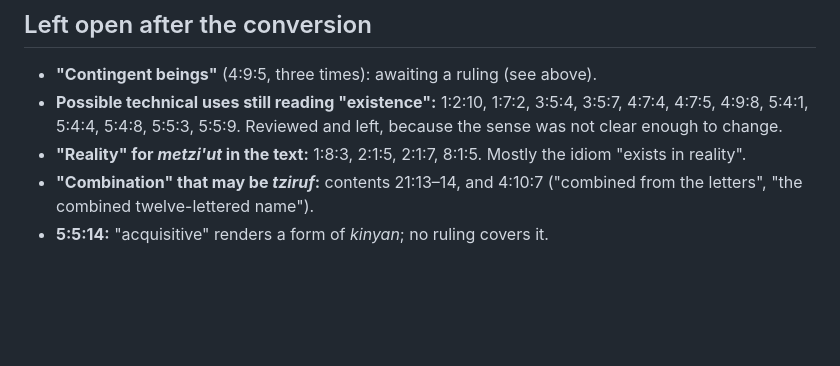
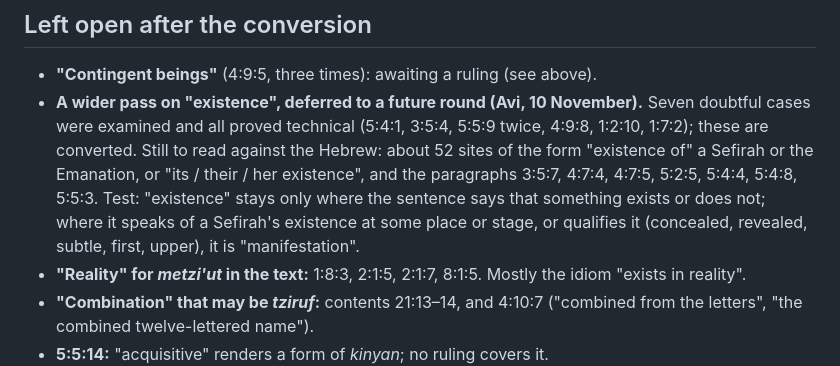
Before and after one commit to AviCraimer/Pardes_Rimmonim_Reader, a Markdown page: Terminology_Update_Plan.md, the part around the change. Drawn GitHub-style; blank space fills up the shorter version.

Commit message:
Plan: record the deferred wider pass on "existence"
Co-Authored-By: Claude Fable 5.2 <noreply@anthropic.com>
Claude-Session: https://claude.ai/code/session_01LGUCBniNa3vTKQQSgrKS1N

```diff
--- a/Terminology_Update_Plan.md
+++ b/Terminology_Update_Plan.md
@@ -43,7 +43,7 @@ Neither blocks the conversion. Both are small.
 ## Left open after the conversion
 
 - **"Contingent beings"** (4:9:5, three times): awaiting a ruling (see above).
-- **Possible technical uses still reading "existence":** 1:2:10, 1:7:2, 3:5:4, 3:5:7, 4:7:4, 4:7:5, 4:9:8, 5:4:1, 5:4:4, 5:4:8, 5:5:3, 5:5:9. Reviewed and left, because the sense was not clear enough to change.
+- **A wider pass on "existence", deferred to a future round (Avi, 10 November).** Seven doubtful cases were examined and all proved technical (5:4:1, 3:5:4, 5:5:9 twice, 4:9:8, 1:2:10, 1:7:2); these are converted. Still to read against the Hebrew: about 52 sites of the form "existence of" a Sefirah or the Emanation, or "its / their / her existence", and the paragraphs 3:5:7, 4:7:4, 4:7:5, 5:2:5, 5:4:4, 5:4:8, 5:5:3. Test: "existence" stays only where the sentence says that something exists or does not; where it speaks of a Sefirah's existence at some place or stage, or qualifies it (concealed, revealed, subtle, first, upper), it is "manifestation".
 - **"Reality" for *metzi'ut* in the text:** 1:8:3, 2:1:5, 2:1:7, 8:1:5. Mostly the idiom "exists in reality".
 - **"Combination" that may be *tziruf*:** contents 21:13–14, and 4:10:7 ("combined from the letters", "the combined twelve-lettered name").
 - **5:5:14:** "acquisitive" renders a form of *kinyan*; no ruling covers it.
```
